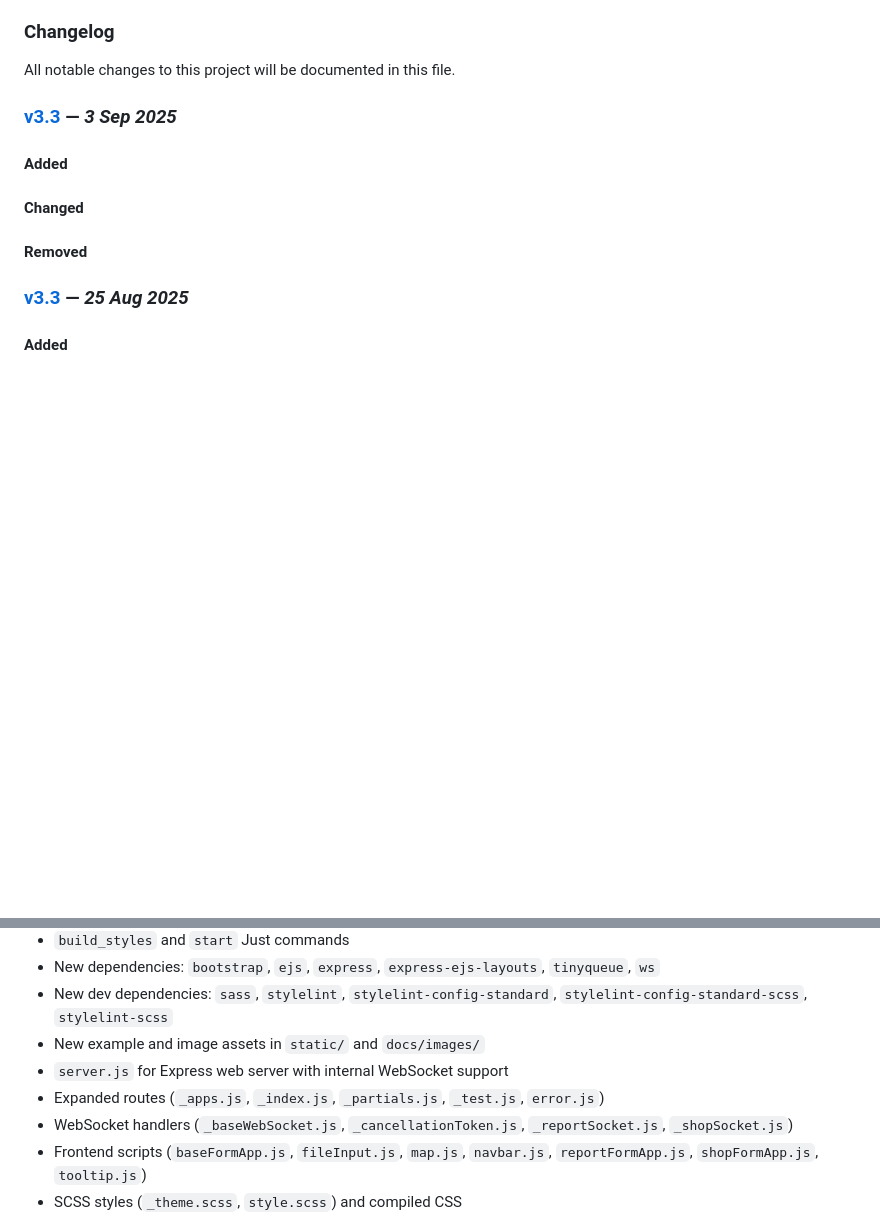
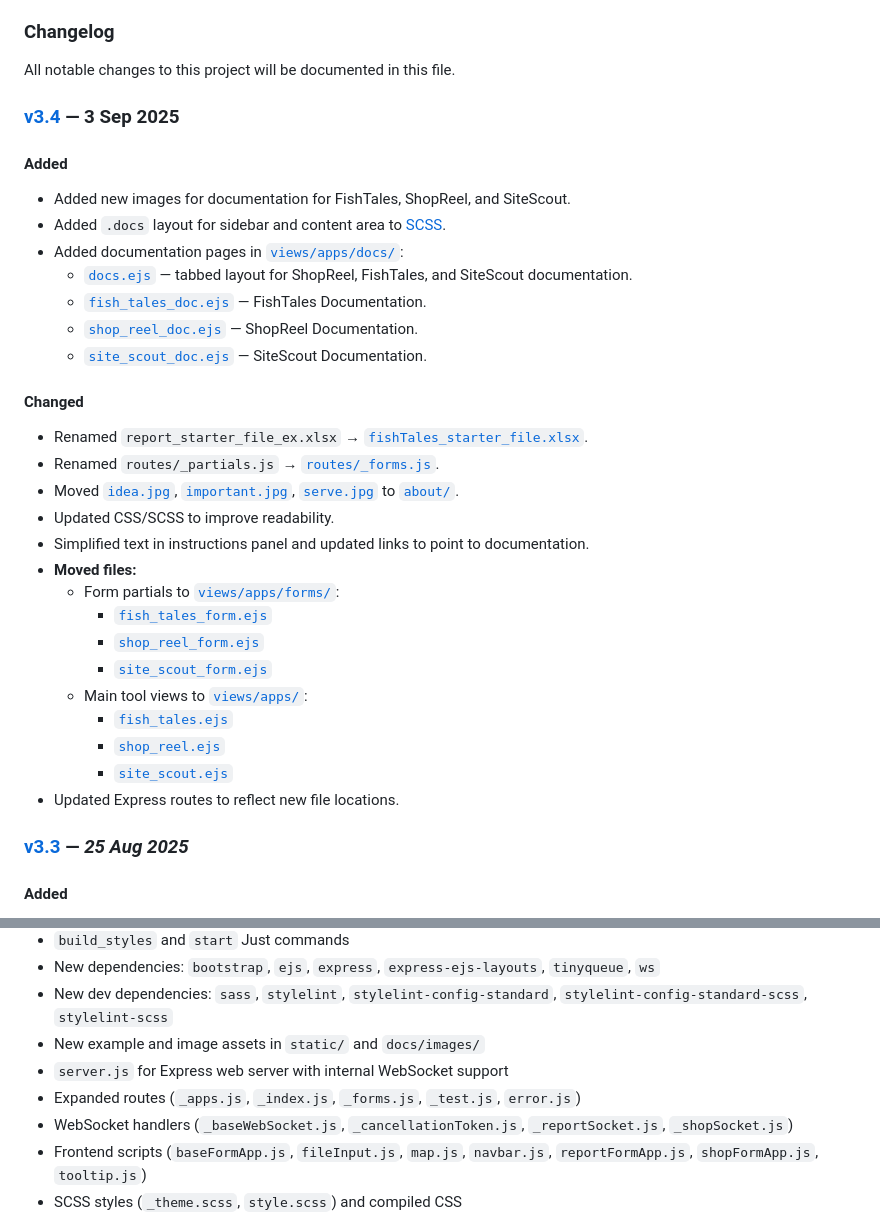
Before and after one commit to zanemyers/Flybox, a Markdown page: docs/CHANGELOG.md, 2 parts joined by grey strips. Drawn GitHub-style; blank space fills up the shorter version.

Commit message:
Update changelog

```diff
--- a/docs/CHANGELOG.md
+++ b/docs/CHANGELOG.md
@@ -2,13 +2,33 @@
 
 All notable changes to this project will be documented in this file.
 
-### [v3.3](https://github.com/zanemyers/RescueRiver/compare/v3.3..HEAD) — _3 Sep 2025_
+### [v3.4](https://github.com/zanemyers/RescueRiver/compare/v3.3..HEAD) — 3 Sep 2025
 
 #### **Added**
+- Added new images for documentation for FishTales, ShopReel, and SiteScout.
+- Added `.docs` layout for sidebar and content area to [SCSS](../static/scss/style.scss).
+- Added documentation pages in [`views/apps/docs/`](../views/apps/docs):
+    - [`docs.ejs`](../views/apps/docs.ejs) — tabbed layout for ShopReel, FishTales, and SiteScout documentation.
+    - [`fish_tales_doc.ejs`](../views/apps/docs/fish_tales_doc.ejs) — FishTales Documentation.
+    - [`shop_reel_doc.ejs`](../views/apps/docs/shop_reel_doc.ejs) — ShopReel Documentation.
+    - [`site_scout_doc.ejs`](../views/apps/docs/site_scout_doc.ejs) — SiteScout Documentation.
 
 #### **Changed**
-
-#### **Removed**
+- Renamed `report_starter_file_ex.xlsx` → [`fishTales_starter_file.xlsx`](../static/example_files/fishTales_starter_file.xlsx).
+- Renamed `routes/_partials.js` → [`routes/_forms.js`](../routes/_forms.js).
+- Moved [`idea.jpg`](../static/images/about/idea.jpg), [`important.jpg`](../static/images/about/important.jpg), [`serve.jpg`](../static/images/about/serve.jpg) to [`about/`](../static/images/about).
+- Updated CSS/SCSS to improve readability.
+- Simplified text in instructions panel and updated links to point to documentation.
+- **Moved files:**
+    - Form partials to [`views/apps/forms/`](../views/apps/forms):
+        - [`fish_tales_form.ejs`](../views/apps/forms/fish_tales_form.ejs)
+        - [`shop_reel_form.ejs`](../views/apps/forms/shop_reel_form.ejs)
+        - [`site_scout_form.ejs`](../views/apps/forms/site_scout_form.ejs)
+    - Main tool views to [`views/apps/`](../views/apps):
+        - [`fish_tales.ejs`](../views/apps/fish_tales.ejs)
+        - [`shop_reel.ejs`](../views/apps/shop_reel.ejs)
+        - [`site_scout.ejs`](../views/apps/site_scout.ejs)
+- Updated Express routes to reflect new file locations.
 
 ### [v3.3](https://github.com/zanemyers/RescueRiver/compare/v3.2..v3.3) — _25 Aug 2025_
 
@@ -116,7 +136,7 @@ All notable changes to this project will be documented in this file.
 - New dev dependencies: `sass`, `stylelint`, `stylelint-config-standard`, `stylelint-config-standard-scss`, `stylelint-scss`
 - New example and image assets in `static/` and `docs/images/`
 - `server.js` for Express web server with internal WebSocket support
-- Expanded routes (`_apps.js`, `_index.js`, `_partials.js`, `_test.js`, `error.js`)
+- Expanded routes (`_apps.js`, `_index.js`, `_forms.js`, `_test.js`, `error.js`)
 - WebSocket handlers (`_baseWebSocket.js`, `_cancellationToken.js`, `_reportSocket.js`, `_shopSocket.js`)
 - Frontend scripts (`baseFormApp.js`, `fileInput.js`, `map.js`, `navbar.js`, `reportFormApp.js`, `shopFormApp.js`, `tooltip.js`)
 - SCSS styles (`_theme.scss`, `style.scss`) and compiled CSS
```
